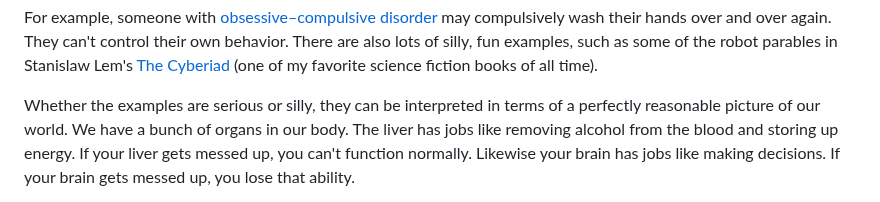
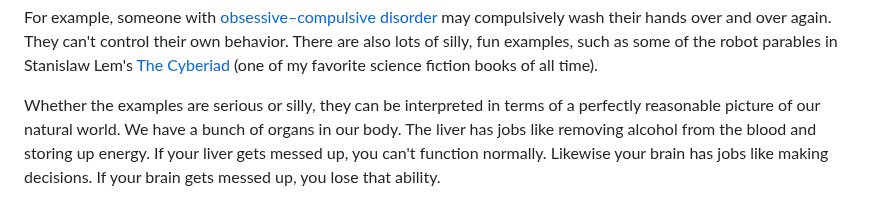
Before and after one commit to bcrowell/bcrowell.github.io, a Markdown page: free_will/index.md, the part around one of its changes. Drawn GitHub-style.

```diff
--- a/free_will/index.md
+++ b/free_will/index.md
@@ -53,7 +53,7 @@ may compulsively wash their hands over and over again. They can't control their
 There are also lots of silly, fun examples, such as some of the robot parables in Stanislaw Lem's [The Cyberiad](https://en.wikipedia.org/wiki/The_Cyberiad) (one of my favorite science fiction books of all time).
 
 Whether the examples are serious or silly, they can be interpreted in terms of a perfectly reasonable picture
-of our world. We have a bunch of organs in our body. The liver has jobs like removing alcohol from the blood and
+of our natural world. We have a bunch of organs in our body. The liver has jobs like removing alcohol from the blood and
 storing up energy. If your liver gets messed up, you can't function normally. Likewise your brain has jobs like
 making decisions. If your brain gets messed up, you lose that ability.
 
```
Also changed, not shown: other parts of free_will/index.md (+2 -2 lines), reading_relativity/index.md (+1 -0 lines).
